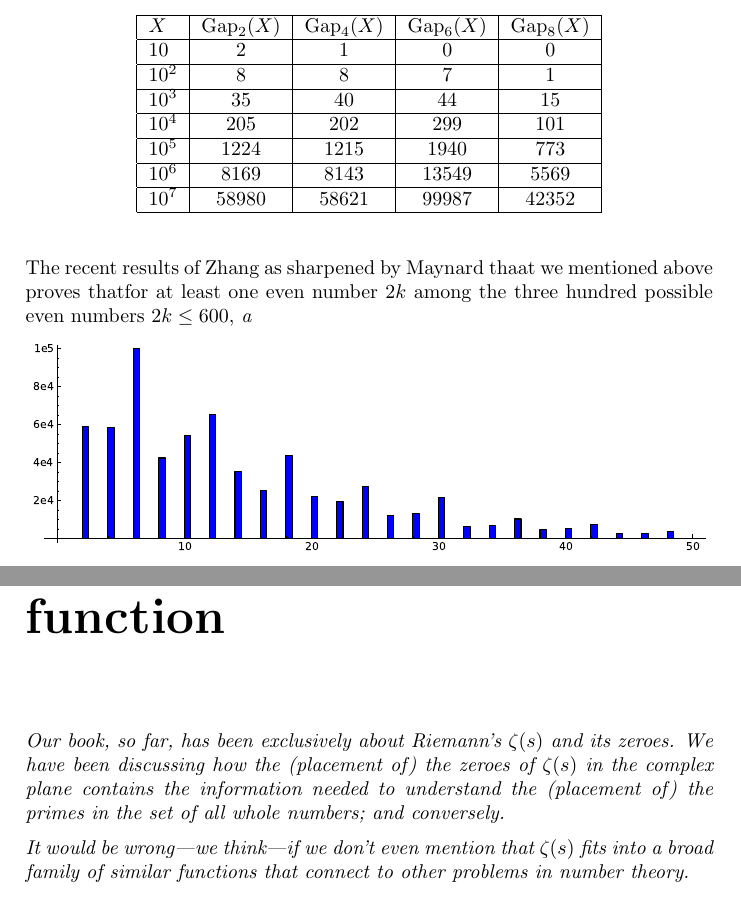
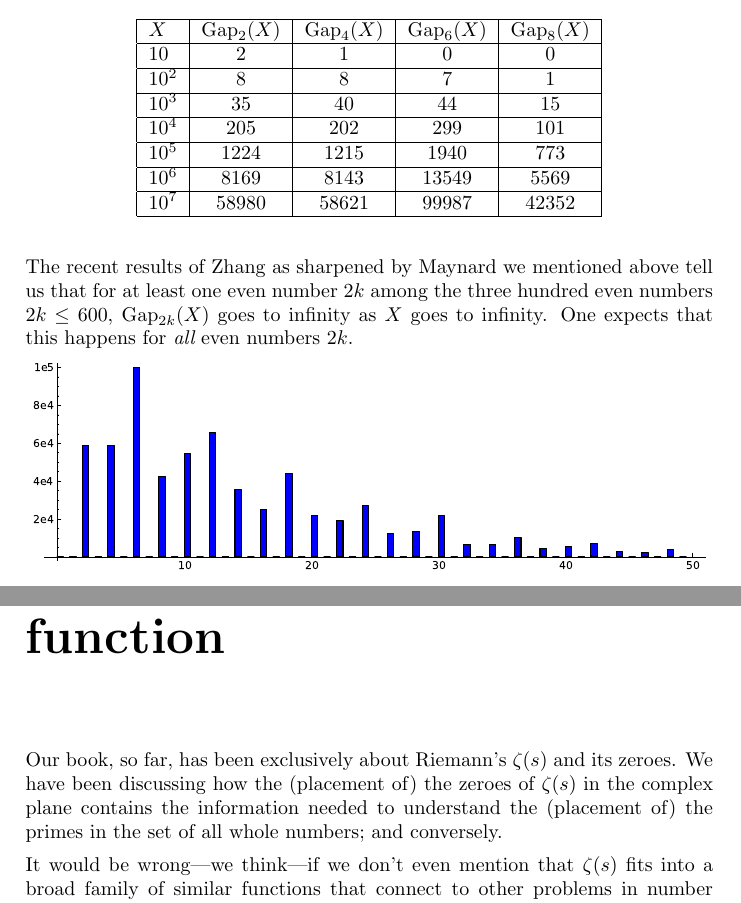
Before and after one commit to williamstein/rh, a LaTeX thesis (rh/rh.tex): two parts of pages 26 and 119 of 124, joined at a grey line, cut so that both start at the same text. Compiled offline with pdfLaTeX.

Commit message:
auto-commit

```diff
--- a/rh/rh.tex
+++ b/rh/rh.tex
@@ -1165,7 +1165,7 @@ $10^7$ & 58980 & 58621 & 99987 & 42352 \\\hline
 \end{tabular}
 \end{table}
 
- The recent results of Zhang as sharpened by Maynard thaat we mentioned above proves thatfor  at least one even number $2k$ among the three hundred possible even numbers $2k \le 600$,  {\it a
+ The recent results of Zhang as sharpened by Maynard  we mentioned above tell us that for  at least one even number $2k$ among the three hundred  even numbers $2k \le 600$,    $\Gap_{2k}(X)$ goes to infinity as $X$ goes to infinity. One expects that this happens for {\it all} even numbers $2k$.
 
 \ill{primegapdist}{1}{Frequency histogram showing the distribution of
   prime gaps of size $\leq 50$ for all primes up to $10^7$.  Six is
```
